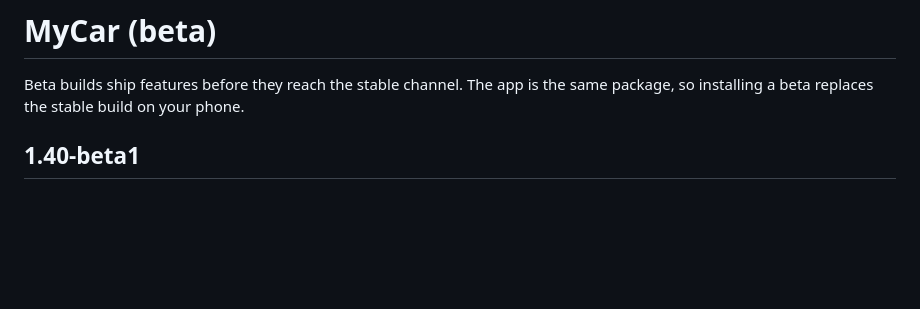
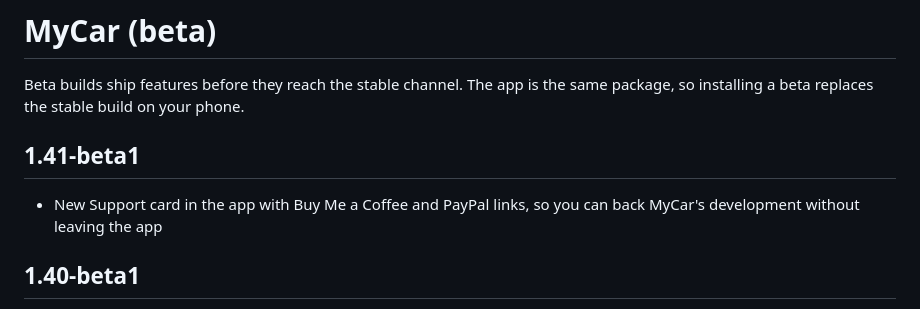
Before and after one commit to mstipanov/MyCar, a Markdown page: CHANGELOG-beta.md, the part around the change. GitHub-like rendering; blank space fills up the shorter version.

Commit message:
Release 1.41-beta1

```diff
--- a/CHANGELOG-beta.md
+++ b/CHANGELOG-beta.md
@@ -2,6 +2,9 @@
 
 Beta builds ship features before they reach the stable channel. The app is the same package, so
 installing a beta replaces the stable build on your phone.
+
+## 1.41-beta1
+- New Support card in the app with Buy Me a Coffee and PayPal links, so you can back MyCar's development without leaving the app
 
 ## 1.40-beta1
 - When Android Auto disconnects, the MyCar phone screen now steps aside: if it was the screen in front, it goes to the background instead of staying there after the car is gone
```
